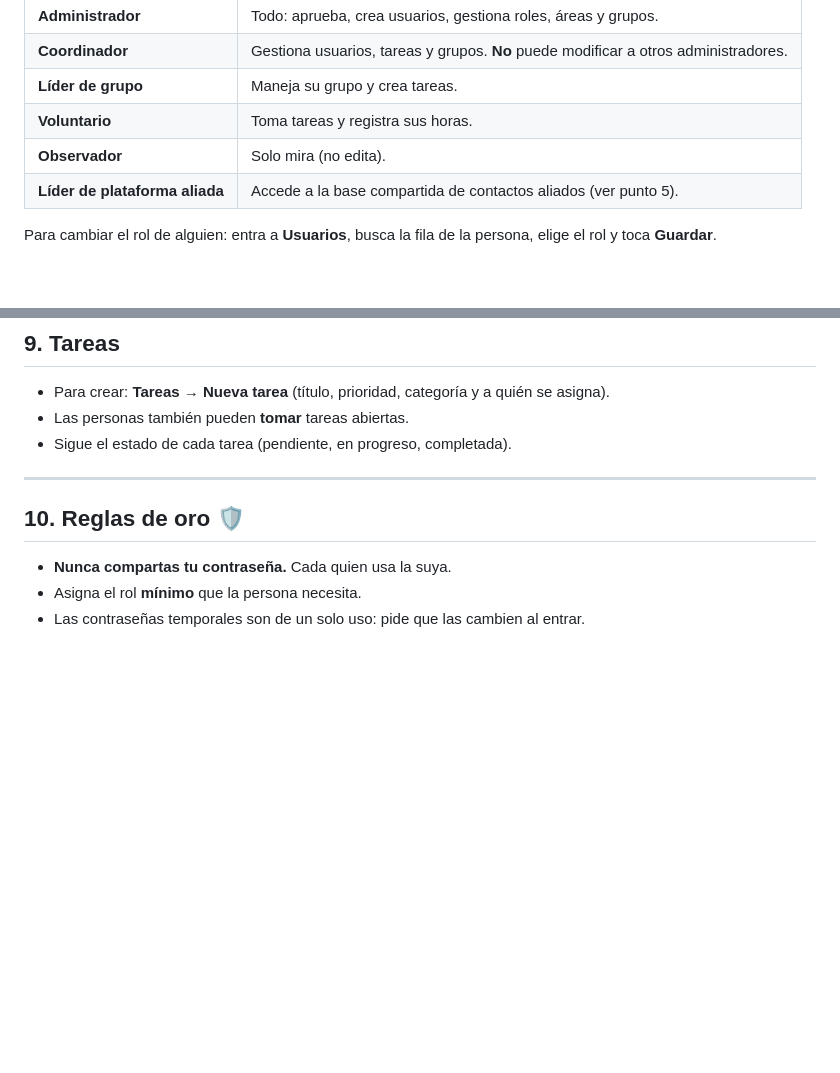
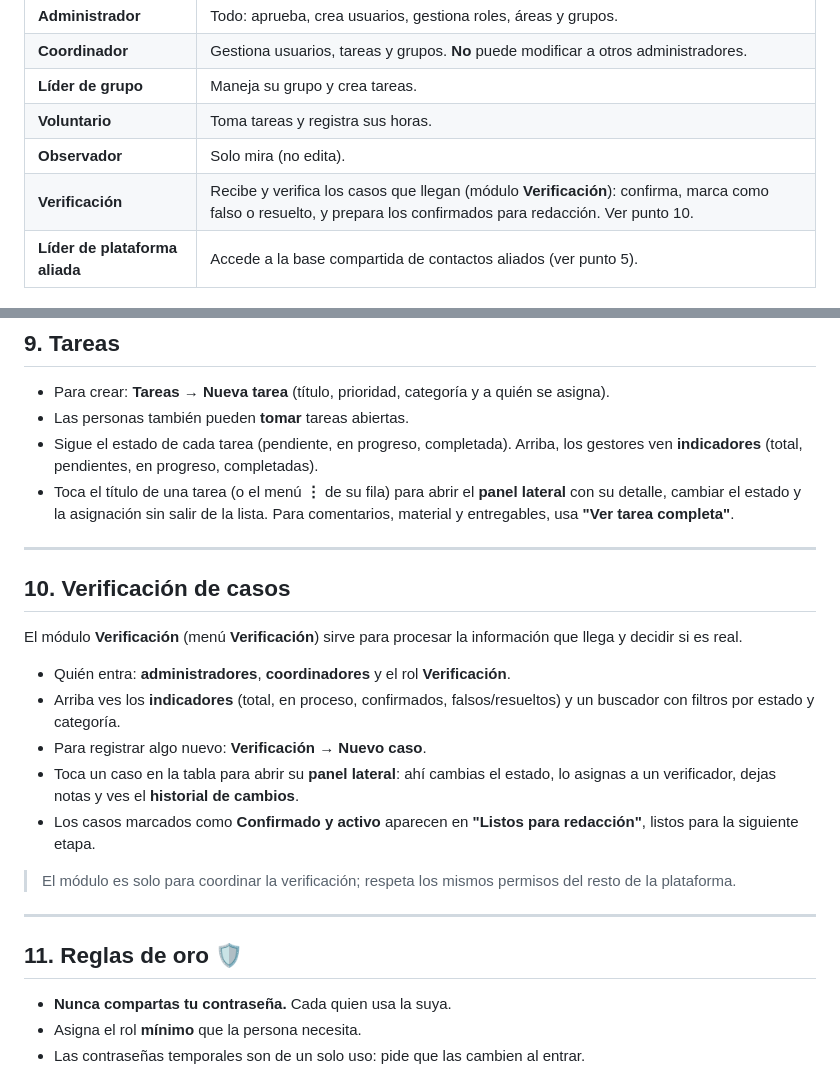
Before and after one commit to UnidosxVenezuela/unidosxvenezuela, a Markdown page: docs/GUIA-ADMIN.md, 2 parts joined by grey strips. Rendered like a GitHub page; blank space fills up the shorter version.

Commit message:
docs(admin): rol Verificación y panel lateral de tareas en la guía
- Agrega el rol "Verificación" a la tabla de roles.
- Nueva sección "Verificación de casos" (módulo /casos: KPIs, panel lateral,
  historial y "Listos para redacción").
- Nota en Tareas sobre los indicadores y el panel lateral por fila.

Co-Authored-By: Claude Opus 4.8 <noreply@anthropic.com>
Claude-Session: https://claude.ai/code/session_01WzjhUaoZLdgAvNAJAe3XJb

```diff
--- a/docs/GUIA-ADMIN.md
+++ b/docs/GUIA-ADMIN.md
@@ -31,6 +31,7 @@ Cada persona que se inscribe queda **pendiente** hasta que tú la apruebes.
 | **Líder de grupo** | Maneja su grupo y crea tareas. |
 | **Voluntario** | Toma tareas y registra sus horas. |
 | **Observador** | Solo mira (no edita). |
+| **Verificación** | Recibe y verifica los casos que llegan (módulo **Verificación**): confirma, marca como falso o resuelto, y prepara los confirmados para redacción. Ver punto 10. |
 | **Líder de plataforma aliada** | Accede a la base compartida de contactos aliados (ver punto 5). |
 
 Para cambiar el rol de alguien: entra a **Usuarios**, busca la fila de la persona, elige el rol y toca **Guardar**.
@@ -80,11 +81,24 @@ Entra a **Centros de acopio** y agrega un punto con su dirección (eliges la ubi
 ## 9. Tareas
 - Para crear: **Tareas → Nueva tarea** (título, prioridad, categoría y a quién se asigna).
 - Las personas también pueden **tomar** tareas abiertas.
-- Sigue el estado de cada tarea (pendiente, en progreso, completada).
+- Sigue el estado de cada tarea (pendiente, en progreso, completada). Arriba, los gestores ven **indicadores** (total, pendientes, en progreso, completadas).
+- Toca el título de una tarea (o el menú **⋮** de su fila) para abrir el **panel lateral** con su detalle, cambiar el estado y la asignación sin salir de la lista. Para comentarios, material y entregables, usa **"Ver tarea completa"**.
 
 ---
 
-## 10. Reglas de oro 🛡️
+## 10. Verificación de casos
+El módulo **Verificación** (menú **Verificación**) sirve para procesar la información que llega y decidir si es real.
+- Quién entra: **administradores**, **coordinadores** y el rol **Verificación**.
+- Arriba ves los **indicadores** (total, en proceso, confirmados, falsos/resueltos) y un buscador con filtros por estado y categoría.
+- Para registrar algo nuevo: **Verificación → Nuevo caso**.
+- Toca un caso en la tabla para abrir su **panel lateral**: ahí cambias el estado, lo asignas a un verificador, dejas notas y ves el **historial de cambios**.
+- Los casos marcados como **Confirmado y activo** aparecen en **"Listos para redacción"**, listos para la siguiente etapa.
+
+> El módulo es solo para coordinar la verificación; respeta los mismos permisos del resto de la plataforma.
+
+---
+
+## 11. Reglas de oro 🛡️
 - **Nunca compartas tu contraseña.** Cada quien usa la suya.
 - Asigna el rol **mínimo** que la persona necesita.
 - Las contraseñas temporales son de un solo uso: pide que las cambien al entrar.
```
